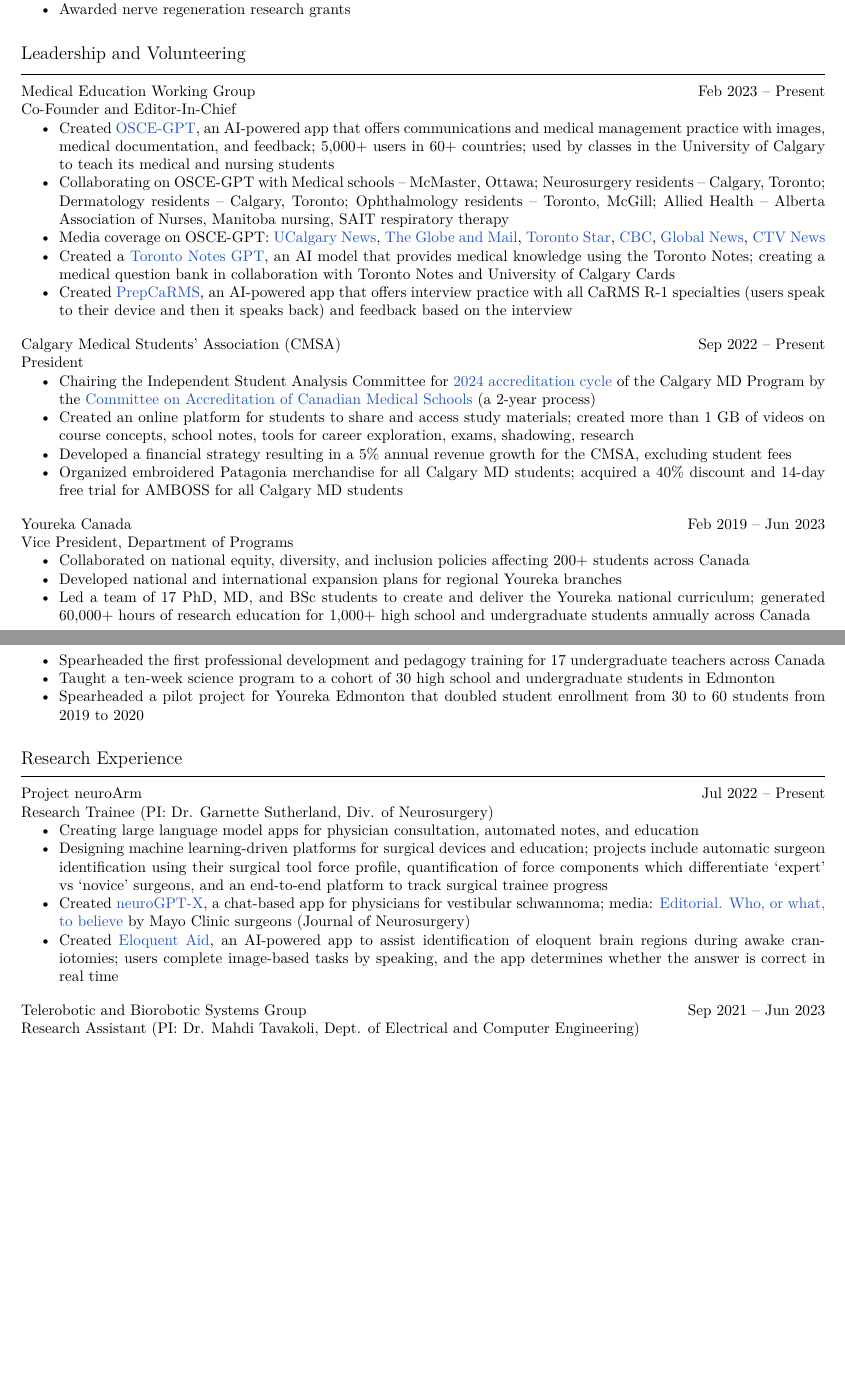
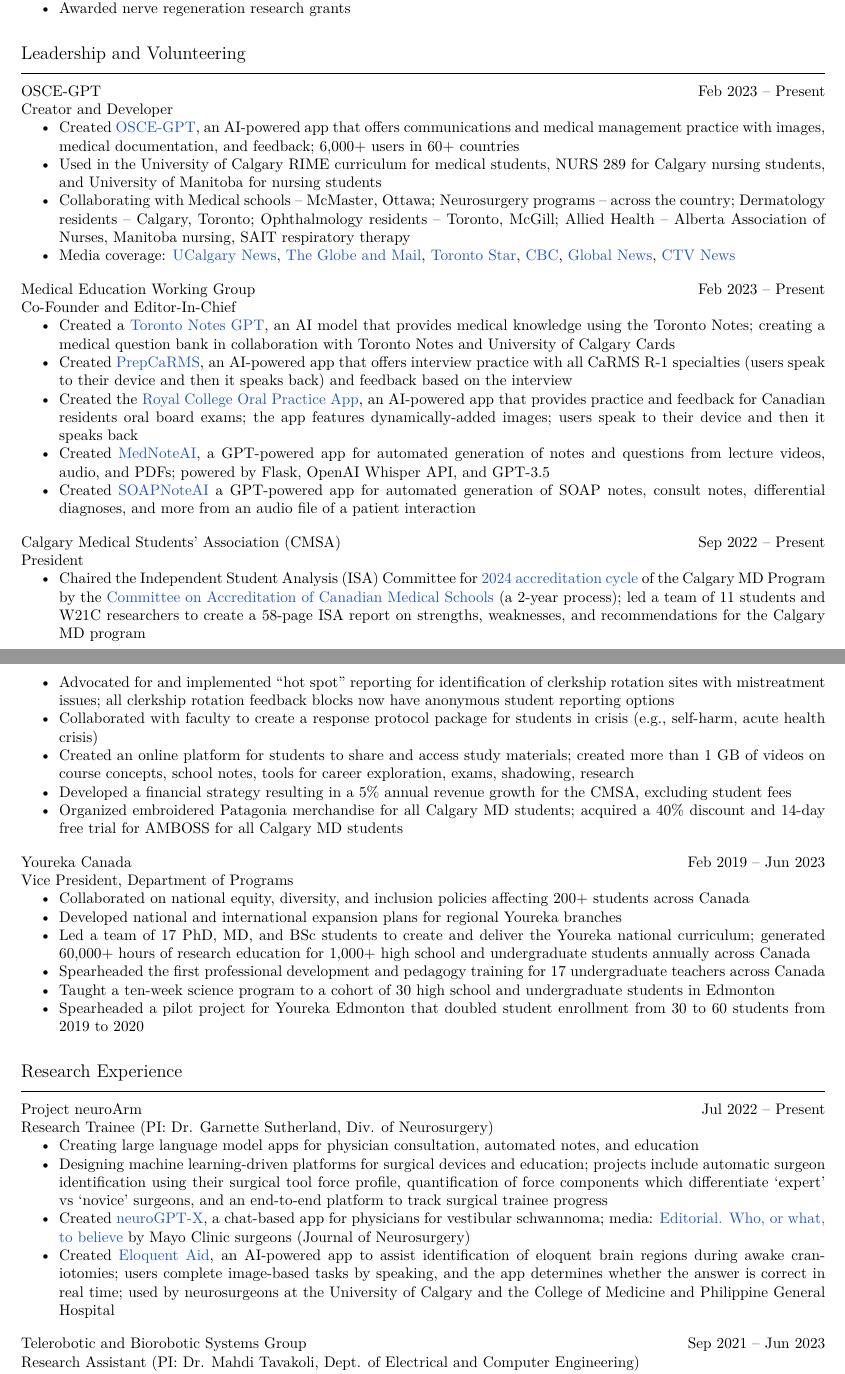
Before and after one commit to tig3r66/tig3r66.github.io, a LaTeX CV (assets/downloads/resume/eddie_guo.tex): two parts of pages 1 and 2 of 6, joined at a grey line, cut so that both start at the same text, the shorter picture padded with empty space. Compiled offline with XeLaTeX.

Commit message:
updated cv

```diff
--- a/assets/downloads/resume/eddie_guo.tex
+++ b/assets/downloads/resume/eddie_guo.tex
@@ -82,23 +81,31 @@
 \section*{\textcolor{my_colour}{Leadership and Volunteering}}
 \vspace{-.25em} \hrulefill \vspace{.25em}
 
+\textbf{OSCE-GPT} \hfill Feb 2023 -- Present \\
+\textit{Creator and Developer}
+\begin{itemize}
+    \item Created \href{https://oscegpt.com/}{OSCE-GPT}, an AI-powered app that offers communications and medical management practice with images, medical documentation, and feedback; 6,000+ users in 60+ countries
+    \item Used in the University of Calgary RIME curriculum for medical students, NURS 289 for Calgary nursing students, and University of Manitoba for nursing students
+    \item Collaborating with \textit{Medical schools} -- McMaster, Ottawa; \textit{Neurosurgery programs} -- across the country; \textit{Dermatology residents} -- Calgary, Toronto; \textit{Ophthalmology residents} -- Toronto, McGill; \textit{Allied Health} -- Alberta Association of Nurses, Manitoba nursing, SAIT respiratory therapy
+    \item Media coverage: \href{https://cumming.ucalgary.ca/news/ucalgary-students-create-app-help-medical-students-learn-how-talk-patients}{UCalgary News}, \href{https://www.theglobeandmail.com/canada/alberta/article-new-app-uses-ai-to-help-calgary-medical-students-practise-interacting/}{The Globe and Mail}, \href{https://www.thestar.com/news/canada/new-app-uses-ai-to-help-calgary-medical-students-practise-interacting-with-patients/article_e24a869c-58f4-58ee-99ea-666e2bc65f27.amp.html}{Toronto Star}, \href{https://www.cbc.ca/amp/1.6975645}{CBC}, \href{https://globalnews.ca/news/9978614/new-app-uses-ai-medical-students-practise-interacting-patients/}{Global News}, \href{https://calgary.ctvnews.ca/new-app-uses-ai-to-help-calgary-medical-students-practise-interacting-with-patients-1.6573065?utm_source=ground.news&utm_medium=referral}{CTV News}
+\end{itemize} \vspace{1em}
+
 \textbf{Medical Education Working Group} \hfill Feb 2023 -- Present \\
 \textit{Co-Founder and Editor-In-Chief}
 \begin{itemize}
-    \item Created \href{https://oscegpt.com/}{OSCE-GPT}, an AI-powered app that offers communications and medical management practice with images, medical documentation, and feedback; 5,000+ users in 60+ countries; used by classes in the University of Calgary to teach its medical and nursing students
-    \item Collaborating on OSCE-GPT with \textit{Medical schools} -- McMaster, Ottawa; \textit{Neurosurgery residents} -- Calgary, Toronto; \textit{Dermatology residents} -- Calgary, Toronto; \textit{Ophthalmology residents} -- Toronto, McGill; \textit{Allied Health} -- Alberta Association of Nurses, Manitoba nursing, SAIT respiratory therapy
-    \item Media coverage on OSCE-GPT: \href{https://cumming.ucalgary.ca/news/ucalgary-students-create-app-help-medical-students-learn-how-talk-patients}{UCalgary News}, \href{https://www.theglobeandmail.com/canada/alberta/article-new-app-uses-ai-to-help-calgary-medical-students-practise-interacting/}{The Globe and Mail}, \href{https://www.thestar.com/news/canada/new-app-uses-ai-to-help-calgary-medical-students-practise-interacting-with-patients/article_e24a869c-58f4-58ee-99ea-666e2bc65f27.amp.html}{Toronto Star}, \href{https://www.cbc.ca/amp/1.6975645}{CBC}, \href{https://globalnews.ca/news/9978614/new-app-uses-ai-medical-students-practise-interacting-patients/}{Global News}, \href{https://calgary.ctvnews.ca/new-app-uses-ai-to-help-calgary-medical-students-practise-interacting-with-patients-1.6573065?utm_source=ground.news&utm_medium=referral}{CTV News}
     \item Created a \href{https://chat.openai.com/g/g-cewxRzfa6-toronto-notes}{Toronto Notes GPT}, an AI model that provides medical knowledge using the Toronto Notes; creating a medical question bank in collaboration with Toronto Notes and University of Calgary Cards
     \item Created \href{https://prepcarms.netlify.app/}{PrepCaRMS}, an AI-powered app that offers interview practice with all CaRMS R-1 specialties (users speak to their device and then it speaks back) and feedback based on the interview
-    % \item Created the \href{https://github.com/tig3r66/royal-college-practice}{Royal College Oral Practice App}, an AI-powered app that provides practice and feedback for Canadian residents oral board exams; the app features dynamically-added images; users speak to their device and then it speaks back
-    % \item Created \href{https://github.com/tig3r66/mednoteai}{MedNoteAI}, a GPT-powered app for automated generation of notes and questions from lecture videos, audio, and PDFs; powered by Flask, OpenAI Whisper API, and GPT-3.5
-    % \item Created \href{https://github.com/tig3r66/mednoteai}{SOAPNoteAI} a GPT-powered app for automated generation of SOAP notes, consult notes, differential diagnoses, and more from an audio file of a patient interaction
+    \item Created the \href{https://github.com/tig3r66/royal-college-practice}{Royal College Oral Practice App}, an AI-powered app that provides practice and feedback for Canadian residents oral board exams; the app features dynamically-added images; users speak to their device and then it speaks back
+    \item Created \href{https://github.com/tig3r66/mednoteai}{MedNoteAI}, a GPT-powered app for automated generation of notes and questions from lecture videos, audio, and PDFs; powered by Flask, OpenAI Whisper API, and GPT-3.5
+    \item Created \href{https://github.com/tig3r66/mednoteai}{SOAPNoteAI} a GPT-powered app for automated generation of SOAP notes, consult notes, differential diagnoses, and more from an audio file of a patient interaction
 \end{itemize} \vspace{1em}
 
 \textbf{Calgary Medical Students' Association (CMSA)} \hfill Sep 2022 -- Present \\
 \textit{President}
 \begin{itemize}
-    \item Chairing the Independent Student Analysis Committee for \href{https://cumming.ucalgary.ca/about/ume-accreditation}{2024 accreditation cycle} of the Calgary MD Program by the \href{https://cacms-cafmc.ca/}{Committee on Accreditation of Canadian Medical Schools} (a 2-year process)
+    \item Chaired the Independent Student Analysis (ISA) Committee for \href{https://cumming.ucalgary.ca/about/ume-accreditation}{2024 accreditation cycle} of the Calgary MD Program by the \href{https://cacms-cafmc.ca/}{Committee on Accreditation of Canadian Medical Schools} (a 2-year process); led a team of 11 students and W21C researchers to create a 58-page ISA report on strengths, weaknesses, and recommendations for the Calgary MD program
+    \item Advocated for and implemented ``hot spot'' reporting for identification of clerkship rotation sites with mistreatment issues; all clerkship rotation feedback blocks now have anonymous student reporting options
+    \item Collaborated with faculty to create a response protocol package for students in crisis (e.g., self-harm, acute health crisis)
     \item Created an online platform for students to share and access study materials; created more than 1 GB of videos on course concepts, school notes, tools for career exploration, exams, shadowing, research
     \item Developed a financial strategy resulting in a 5\% annual revenue growth for the CMSA, excluding student fees
     \item Organized embroidered Patagonia merchandise for all Calgary MD students; acquired a 40\% discount and 14-day free trial for AMBOSS for all Calgary MD students
@@ -129,7 +136,7 @@
     \item Creating large language model apps for physician consultation, automated notes, and education
     \item Designing machine learning-driven platforms for surgical devices and education; projects include automatic surgeon identification using their surgical tool force profile, quantification of force components which differentiate `expert' vs `novice' surgeons, and an end-to-end platform to track surgical trainee progress
     \item Created \href{https://neurogpt-x.azurewebsites.net/}{neuroGPT-X}, a chat-based app for physicians for vestibular schwannoma; media: \href{https://thejns.org/view/journals/j-neurosurg/139/4/article-p1001.xml}{Editorial. Who, or what, to believe} by Mayo Clinic surgeons (Journal of Neurosurgery)
-    \item Created \href{https://www.eloquentaid.com/}{Eloquent Aid}, an AI-powered app to assist identification of eloquent brain regions during awake craniotomies; users complete image-based tasks by speaking, and the app determines whether the answer is correct in real time
+    \item Created \href{https://www.eloquentaid.com/}{Eloquent Aid}, an AI-powered app to assist identification of eloquent brain regions during awake craniotomies; users complete image-based tasks by speaking, and the app determines whether the answer is correct in real time; used by neurosurgeons at the University of Calgary and the College of Medicine and Philippine General Hospital
 \end{itemize} \vspace{1em}
 
 \textbf{Telerobotic and Biorobotic Systems Group} \hfill Sep 2021 -- Jun 2023\\
```
Also changed, not shown: assets/downloads/resume/eddie_guo.pdf, assets/downloads/resume/eddie_guo.tex (15 more changed lines).
